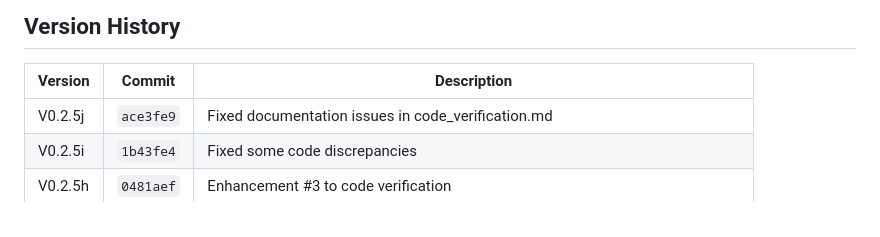
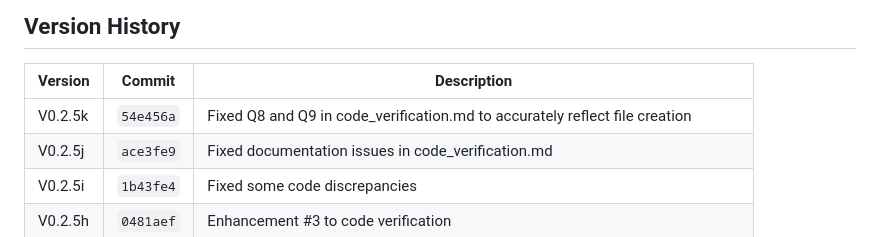
Before and after one commit to christopheryeo/sentient-BP, a Markdown page: plans/_reference/CHANGELOG.md, the part around the change. Rendered like a GitHub page.

Commit message:
Updated CHANGELOG.md with V0.2.5k version

```diff
--- a/plans/_reference/CHANGELOG.md
+++ b/plans/_reference/CHANGELOG.md
@@ -9,6 +9,7 @@ and this project adheres to [Semantic Versioning](https://semver.org/spec/v2.0.0
 
 | Version  | Commit    | Description                                                                 |
 |----------|-----------|-----------------------------------------------------------------------------|
+| V0.2.5k  | `54e456a` | Fixed Q8 and Q9 in code_verification.md to accurately reflect file creation |
 | V0.2.5j  | `ace3fe9` | Fixed documentation issues in code_verification.md                          |
 | V0.2.5i  | `1b43fe4` | Fixed some code discrepancies                                               |
 | V0.2.5h  | `0481aef` | Enhancement #3 to code verification                                          |
```
